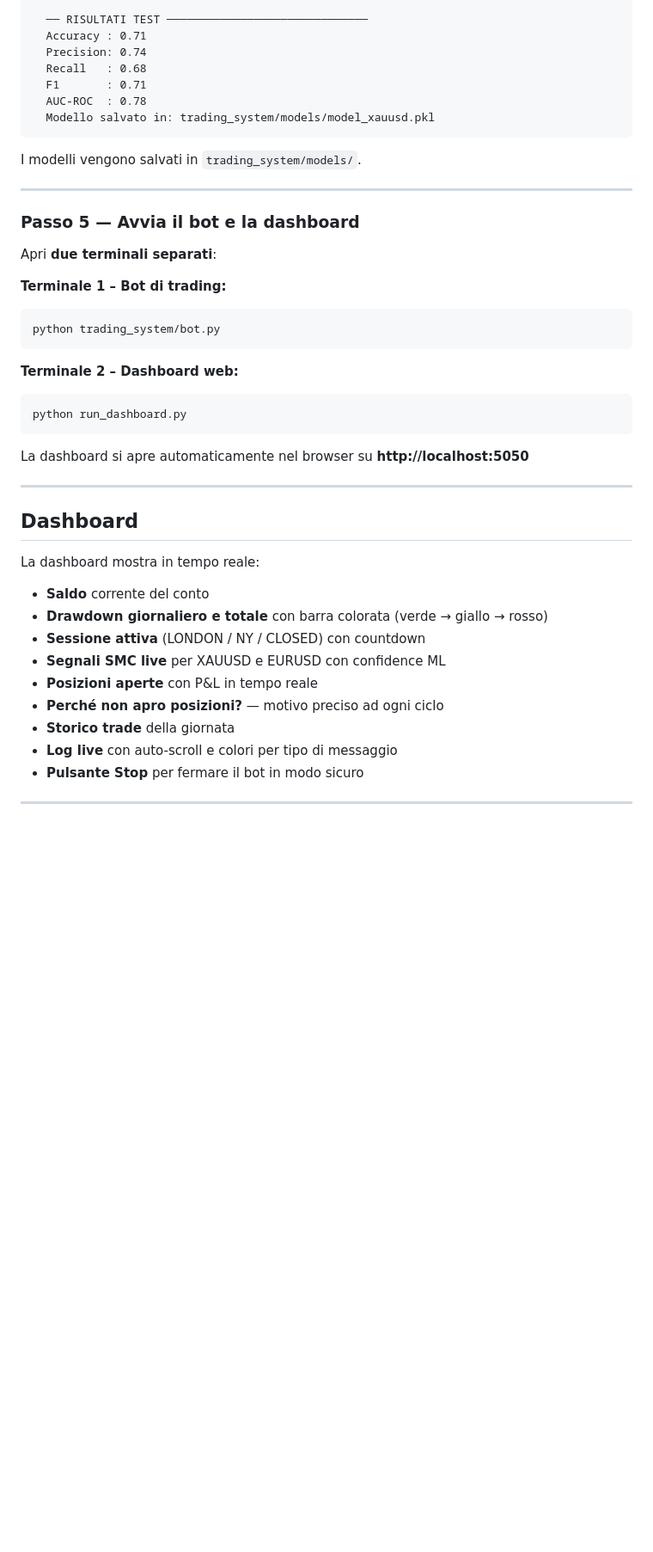
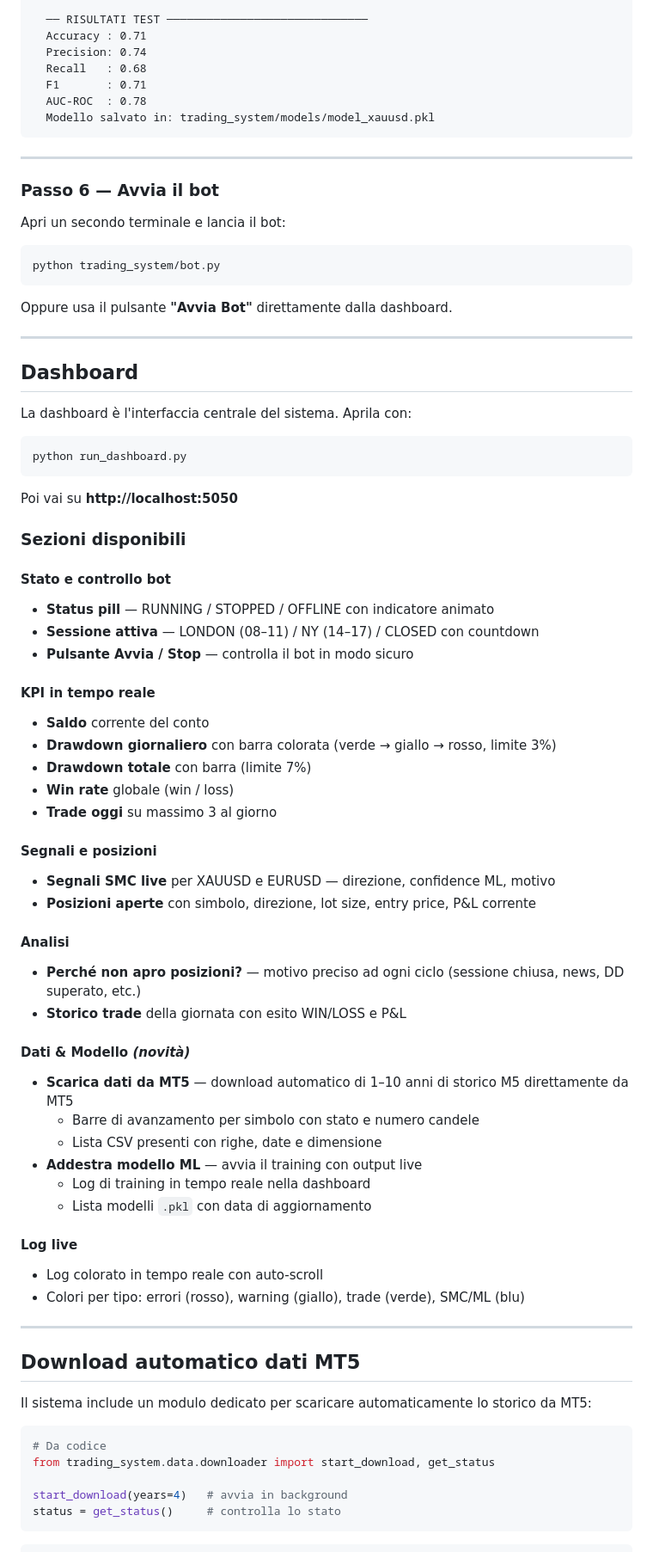
Before and after one commit to raffaele1991/Raffaele-Devita, a Markdown page: README.md, the part around one of its changes. Shown at 86% size. Drawn GitHub-style; blank space fills up the shorter version.

````diff
--- a/README.md
+++ b/README.md
@@ -73,38 +90,75 @@ Output atteso:
   Modello salvato in: trading_system/models/model_xauusd.pkl
 ```
 
-I modelli vengono salvati in `trading_system/models/`.
-
 ---
 
-### Passo 5 — Avvia il bot e la dashboard
+### Passo 6 — Avvia il bot
 
-Apri **due terminali separati**:
+Apri un secondo terminale e lancia il bot:
 
-**Terminale 1 – Bot di trading:**
 ```bash
 python trading_system/bot.py
 ```
 
-**Terminale 2 – Dashboard web:**
-```bash
-python run_dashboard.py
-```
-
-La dashboard si apre automaticamente nel browser su **http://localhost:5050**
+Oppure usa il pulsante **"Avvia Bot"** direttamente dalla dashboard.
 
 ---
 
 ## Dashboard
 
-La dashboard mostra in tempo reale:
+La dashboard è l'interfaccia centrale del sistema. Aprila con:
 
+```bash
+python run_dashboard.py
+```
+
+Poi vai su **http://localhost:5050**
+
+### Sezioni disponibili
+
+#### Stato e controllo bot
+- **Status pill** — RUNNING / STOPPED / OFFLINE con indicatore animato
+- **Sessione attiva** — LONDON (08–11) / NY (14–17) / CLOSED con countdown
+- **Pulsante Avvia / Stop** — controlla il bot in modo sicuro
+
+#### KPI in tempo reale
 - **Saldo** corrente del conto
-- **Drawdown giornaliero e totale** con barra colorata (verde → giallo → rosso)
-- **Sessione attiva** (LONDON / NY / CLOSED) con countdown
-- **Segnali SMC live** per XAUUSD e EURUSD con confidence ML
-- **Posizioni aperte** con P&L in tempo reale
-- **Perché non apro posizioni?** — motivo preciso ad ogni ciclo
-- **Storico trade** della giornata
-- **Log live** con auto-scroll e colori per tipo di messaggio
-- **Pulsante Stop** per fermare il bot in modo sicuro
+- **Drawdown giornaliero** con barra colorata (verde → giallo → rosso, limite 3%)
+- **Drawdown totale** con barra (limite 7%)
+- **Win rate** globale (win / loss)
+- **Trade oggi** su massimo 3 al giorno
+
+#### Segnali e posizioni
+- **Segnali SMC live** per XAUUSD e EURUSD — direzione, confidence ML, motivo
+- **Posizioni aperte** con simbolo, direzione, lot size, entry price, P&L corrente
+
+#### Analisi
+- **Perché non apro posizioni?** — motivo preciso ad ogni ciclo (sessione chiusa, news, DD superato, etc.)
+- **Storico trade** della giornata con esito WIN/LOSS e P&L
+
+#### Dati & Modello *(novità)*
+- **Scarica dati da MT5** — download automatico di 1–10 anni di storico M5 direttamente da MT5
+  - Barre di avanzamento per simbolo con stato e numero candele
+  - Lista CSV presenti con righe, date e dimensione
+- **Addestra modello ML** — avvia il training con output live
+  - Log di training in tempo reale nella dashboard
+  - Lista modelli `.pkl` con data di aggiornamento
+
+#### Log live
+- Log colorato in tempo reale con auto-scroll
+- Colori per tipo: errori (rosso), warning (giallo), trade (verde), SMC/ML (blu)
+
+---
+
+## Download automatico dati MT5
+
+Il sistema include un modulo dedicato per scaricare automaticamente lo storico da MT5:
+
+```python
+# Da codice
+from trading_system.data.downloader import start_download, get_status
+
+start_download(years=4)   # avvia in background
+status = get_status()     # controlla lo stato
+```
+
````
Also changed, not shown: other parts of README.md (+85 -23 lines).
